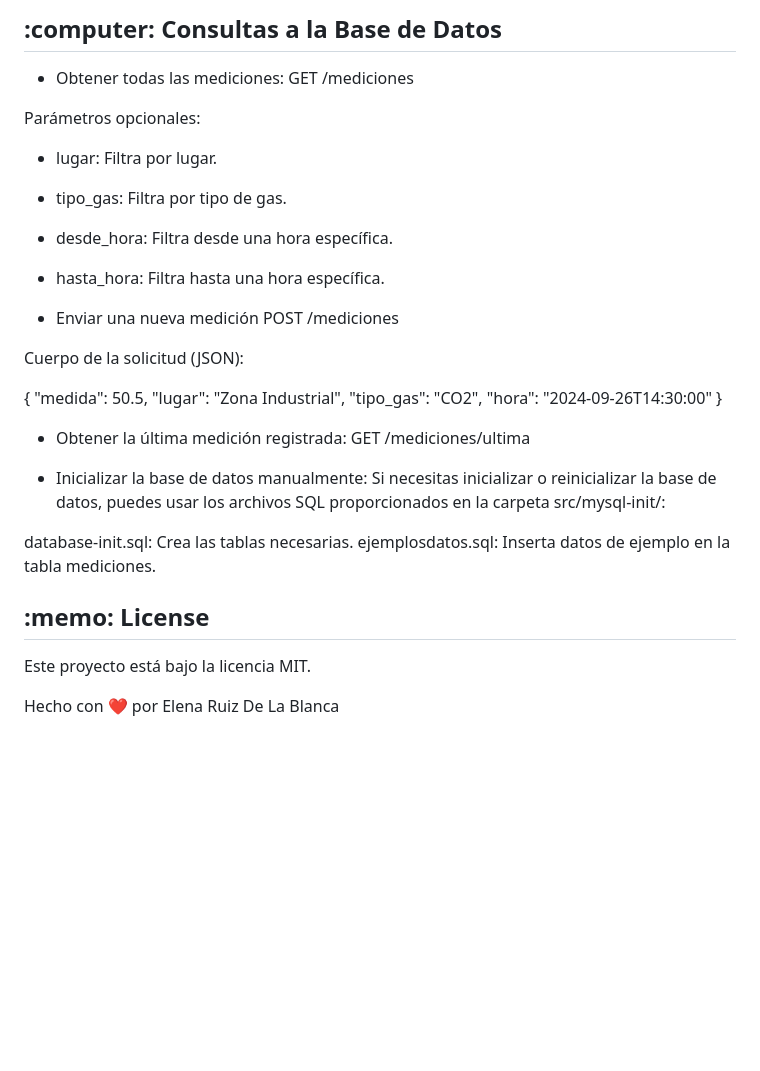
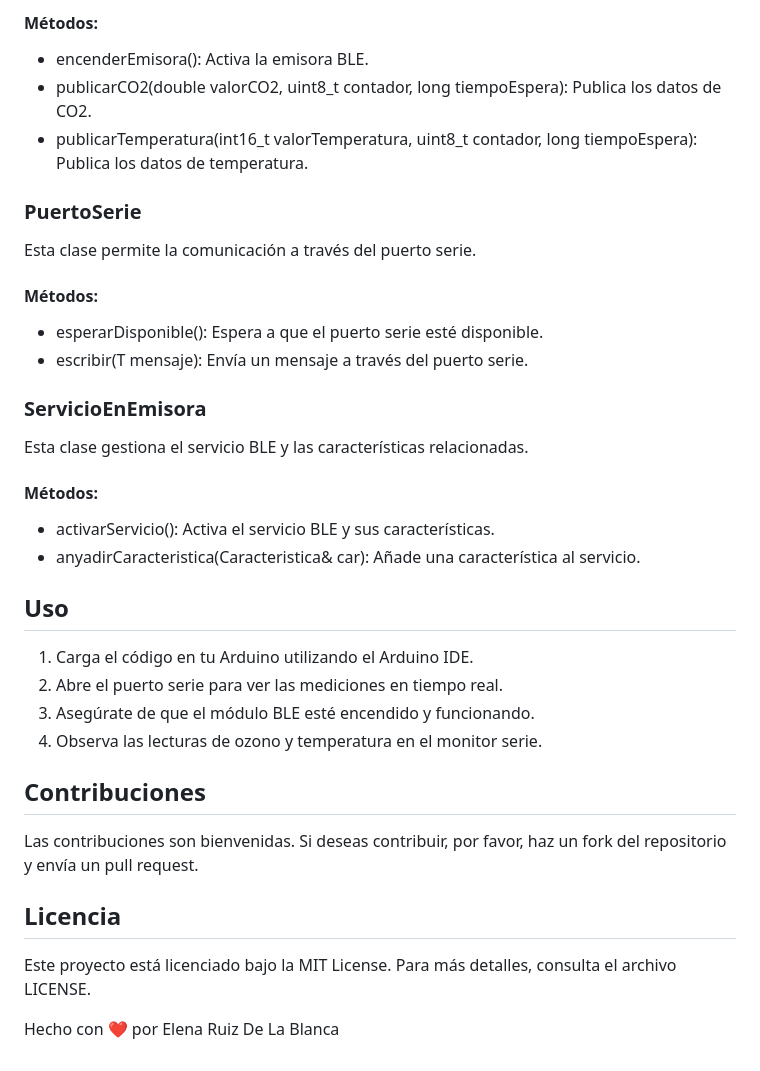
Before and after one commit to carlarumeu/Arduino-Biometria, a Markdown page: README.md, the part around one of its changes. GitHub-like rendering; blank space fills up the shorter version.

```diff
--- a/README.md
+++ b/README.md
@@ -60,39 +58,36 @@ Estructura del Proyecto:
 
-</div><h2>:computer: Consultas a la Base de Datos</h2>
+#### Métodos:
+- encenderEmisora(): Activa la emisora BLE.
+- publicarCO2(double valorCO2, uint8_t contador, long tiempoEspera): Publica los datos de CO2.
+- publicarTemperatura(int16_t valorTemperatura, uint8_t contador, long tiempoEspera): Publica los datos de temperatura.
 
-- Obtener todas las mediciones:
-GET /mediciones
+### PuertoSerie
+Esta clase permite la comunicación a través del puerto serie.
 
-Parámetros opcionales:
+#### Métodos:
+- esperarDisponible(): Espera a que el puerto serie esté disponible.
+- escribir(T mensaje): Envía un mensaje a través del puerto serie.
 
-- lugar: Filtra por lugar.
-- tipo_gas: Filtra por tipo de gas.
-- desde_hora: Filtra desde una hora específica.
-- hasta_hora: Filtra hasta una hora específica.
+### ServicioEnEmisora
+Esta clase gestiona el servicio BLE y las características relacionadas.
 
-- Enviar una nueva medición
-POST /mediciones
+#### Métodos:
+- activarServicio(): Activa el servicio BLE y sus características.
+- anyadirCaracteristica(Caracteristica& car): Añade una característica al servicio.
 
-Cuerpo de la solicitud (JSON):
+## Uso
 
-{
-  "medida": 50.5,
-  "lugar": "Zona Industrial",
-  "tipo_gas": "CO2",
-  "hora": "2024-09-26T14:30:00"
-}
+1. Carga el código en tu Arduino utilizando el Arduino IDE.
+2. Abre el puerto serie para ver las mediciones en tiempo real.
+3. Asegúrate de que el módulo BLE esté encendido y funcionando.
+4. Observa las lecturas de ozono y temperatura en el monitor serie.
 
-- Obtener la última medición registrada:
-GET /mediciones/ultima
+## Contribuciones
 
-- Inicializar la base de datos manualmente:
-Si necesitas inicializar o reinicializar la base de datos, puedes usar los archivos SQL proporcionados en la carpeta src/mysql-init/:
+Las contribuciones son bienvenidas. Si deseas contribuir, por favor, haz un fork del repositorio y envía un pull request.
 
-database-init.sql: Crea las tablas necesarias.
-ejemplosdatos.sql: Inserta datos de ejemplo en la tabla mediciones.
+## Licencia
 
-</div><h2>:memo: License</h2>
-
-Este proyecto está bajo la licencia MIT.
+Este proyecto está licenciado bajo la MIT License. Para más detalles, consulta el archivo LICENSE.
 
 Hecho con :heart: por Elena Ruiz De La Blanca
```
Also changed, not shown: other parts of README.md (+43 -45 lines).
